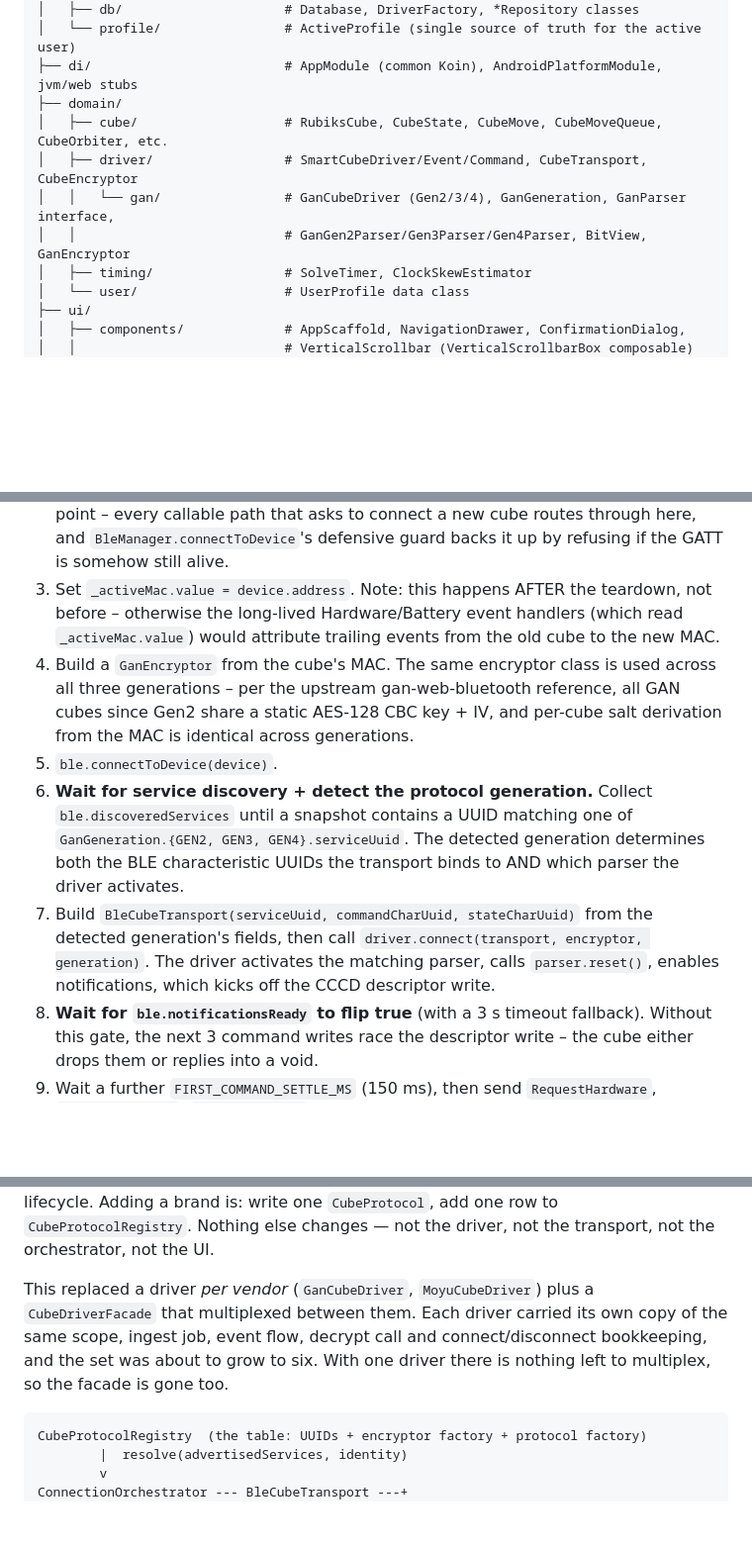
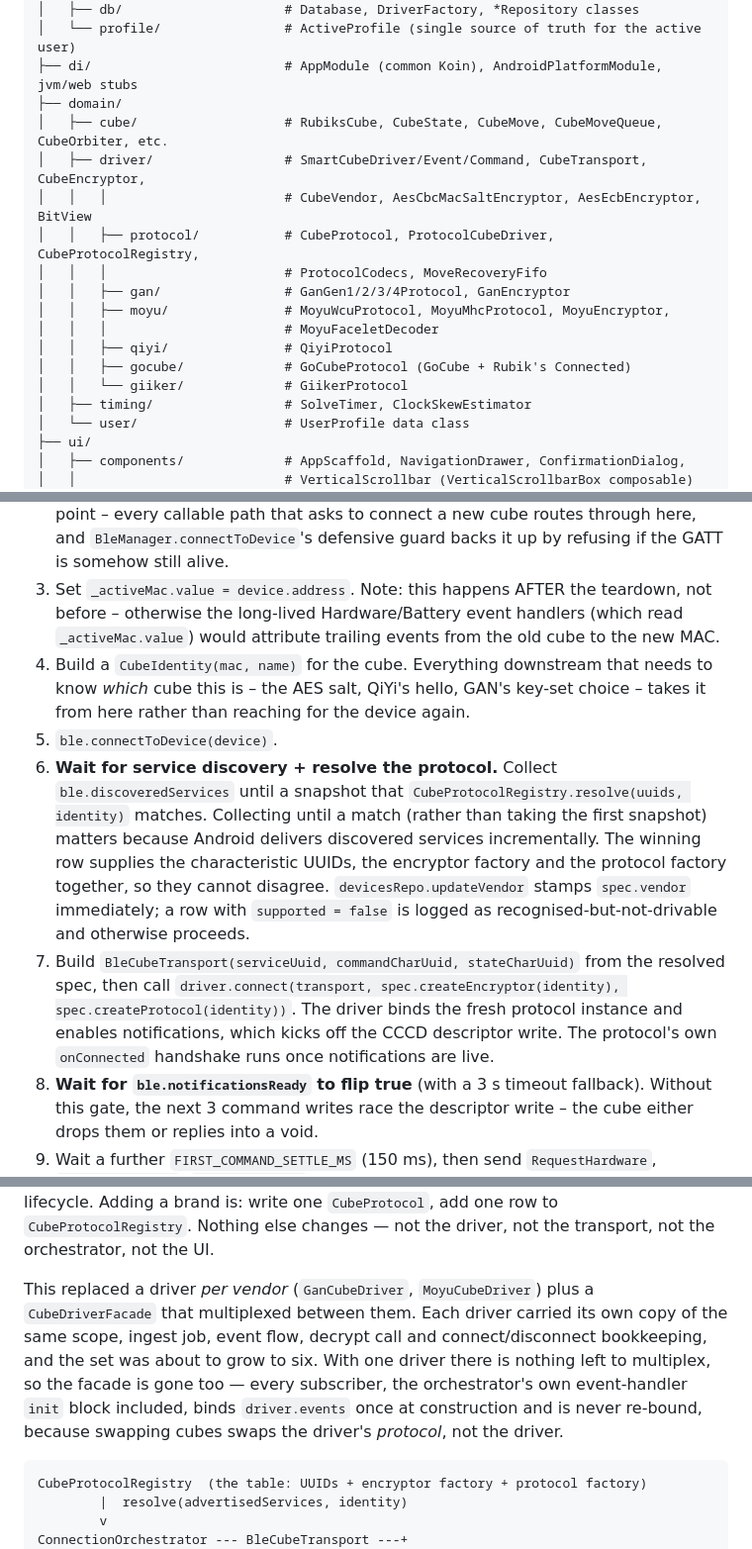
Before and after one commit to zucham/QBSmarter, a Markdown page: assets/Markdown/PROJECT.md, 3 parts joined by grey strips. Shown at 99% size. GitHub-like rendering; blank space fills up the shorter version.

````diff
--- a/assets/Markdown/PROJECT.md
+++ b/assets/Markdown/PROJECT.md
@@ -126,9 +126,16 @@ com.zucham.qbsmarter
 ├── di/                         # AppModule (common Koin), AndroidPlatformModule, jvm/web stubs
 ├── domain/
 │   ├── cube/                   # RubiksCube, CubeState, CubeMove, CubeMoveQueue, CubeOrbiter, etc.
-│   ├── driver/                 # SmartCubeDriver/Event/Command, CubeTransport, CubeEncryptor
-│   │   └── gan/                # GanCubeDriver (Gen2/3/4), GanGeneration, GanParser interface,
-│   │                           # GanGen2Parser/Gen3Parser/Gen4Parser, BitView, GanEncryptor
+│   ├── driver/                 # SmartCubeDriver/Event/Command, CubeTransport, CubeEncryptor,
+│   │   │                       # CubeVendor, AesCbcMacSaltEncryptor, AesEcbEncryptor, BitView
+│   │   ├── protocol/           # CubeProtocol, ProtocolCubeDriver, CubeProtocolRegistry,
+│   │   │                       # ProtocolCodecs, MoveRecoveryFifo
+│   │   ├── gan/                # GanGen1/2/3/4Protocol, GanEncryptor
+│   │   ├── moyu/               # MoyuWcuProtocol, MoyuMhcProtocol, MoyuEncryptor,
+│   │   │                       # MoyuFaceletDecoder
+│   │   ├── qiyi/               # QiyiProtocol
+│   │   ├── gocube/             # GoCubeProtocol (GoCube + Rubik's Connected)
+│   │   └── giiker/             # GiikerProtocol
 │   ├── timing/                 # SolveTimer, ClockSkewEstimator
 │   └── user/                   # UserProfile data class
 ├── ui/
@@ -281,10 +288,10 @@ This is the most subtle piece of BLE plumbing in the app. The order is:
 1. `devicesRepo.rememberCube(...)` – persist before anything else, so a flaky connect still leaves a row.
 2. **Tear down any existing connection first.** If `ble.connectionState.value` is `CONNECTED` or `CONNECTING`, call `ble.disconnect()` and `withTimeout(2 s) { ble.connectionState.first { it == DISCONNECTED } }`. This is the central enforcement point – every callable path that asks to connect a new cube routes through here, and `BleManager.connectToDevice`'s defensive guard backs it up by refusing if the GATT is somehow still alive.
 3. Set `_activeMac.value = device.address`. Note: this happens AFTER the teardown, not before – otherwise the long-lived Hardware/Battery event handlers (which read `_activeMac.value`) would attribute trailing events from the old cube to the new MAC.
-4. Build a `GanEncryptor` from the cube's MAC. The same encryptor class is used across all three generations – per the upstream gan-web-bluetooth reference, all GAN cubes since Gen2 share a static AES-128 CBC key + IV, and per-cube salt derivation from the MAC is identical across generations.
+4. Build a `CubeIdentity(mac, name)` for the cube. Everything downstream that needs to know *which* cube this is – the AES salt, QiYi's hello, GAN's key-set choice – takes it from here rather than reaching for the device again.
 5. `ble.connectToDevice(device)`.
-6. **Wait for service discovery + detect the protocol generation.** Collect `ble.discoveredServices` until a snapshot contains a UUID matching one of `GanGeneration.{GEN2, GEN3, GEN4}.serviceUuid`. The detected generation determines both the BLE characteristic UUIDs the transport binds to AND which parser the driver activates.
-7. Build `BleCubeTransport(serviceUuid, commandCharUuid, stateCharUuid)` from the detected generation's fields, then call `driver.connect(transport, encryptor, generation)`. The driver activates the matching parser, calls `parser.reset()`, enables notifications, which kicks off the CCCD descriptor write.
+6. **Wait for service discovery + resolve the protocol.** Collect `ble.discoveredServices` until a snapshot that `CubeProtocolRegistry.resolve(uuids, identity)` matches. Collecting until a match (rather than taking the first snapshot) matters because Android delivers discovered services incrementally. The winning row supplies the characteristic UUIDs, the encryptor factory and the protocol factory together, so they cannot disagree. `devicesRepo.updateVendor` stamps `spec.vendor` immediately; a row with `supported = false` is logged as recognised-but-not-drivable and otherwise proceeds.
+7. Build `BleCubeTransport(serviceUuid, commandCharUuid, stateCharUuid)` from the resolved spec, then call `driver.connect(transport, spec.createEncryptor(identity), spec.createProtocol(identity))`. The driver binds the fresh protocol instance and enables notifications, which kicks off the CCCD descriptor write. The protocol's own `onConnected` handshake runs once notifications are live.
 8. **Wait for `ble.notificationsReady` to flip true** (with a 3 s timeout fallback). Without this gate, the next 3 command writes race the descriptor write – the cube either drops them or replies into a void.
 9. Wait a further `FIRST_COMMAND_SETTLE_MS` (150 ms), then send `RequestHardware`, `RequestFacelets`, `RequestBattery` with **120 ms gaps** so back-to-back GATT writes don't overflow the queue on flaky stacks. Each is wrapped in `runCatching` – failures don't tear down the connection.
 10. Run `ensureHardwareInfo()` – see *Hardware handshake* below.
@@ -366,7 +361,7 @@ The `ConnectionOrchestrator` picks which vendor's driver to dispatch to via `Cub
 
 **One driver, many protocols.** Every cube family runs through a single `ProtocolCubeDriver`. What differs between families lives entirely in a `CubeProtocol` — a pure codec plus an optional handshake, owning no coroutines, no BLE handles and no lifecycle. Adding a brand is: write one `CubeProtocol`, add one row to `CubeProtocolRegistry`. Nothing else changes — not the driver, not the transport, not the orchestrator, not the UI.
 
-This replaced a driver *per vendor* (`GanCubeDriver`, `MoyuCubeDriver`) plus a `CubeDriverFacade` that multiplexed between them. Each driver carried its own copy of the same scope, ingest job, event flow, decrypt call and connect/disconnect bookkeeping, and the set was about to grow to six. With one driver there is nothing left to multiplex, so the facade is gone too.
+This replaced a driver *per vendor* (`GanCubeDriver`, `MoyuCubeDriver`) plus a `CubeDriverFacade` that multiplexed between them. Each driver carried its own copy of the same scope, ingest job, event flow, decrypt call and connect/disconnect bookkeeping, and the set was about to grow to six. With one driver there is nothing left to multiplex, so the facade is gone too — every subscriber, the orchestrator's own event-handler `init` block included, binds `driver.events` once at construction and is never re-bound, because swapping cubes swaps the driver's *protocol*, not the driver.
 
 ```
 CubeProtocolRegistry  (the table: UUIDs + encryptor factory + protocol factory)
````
Also changed, not shown: other parts of assets/Markdown/PROJECT.md (+21 -33 lines).
